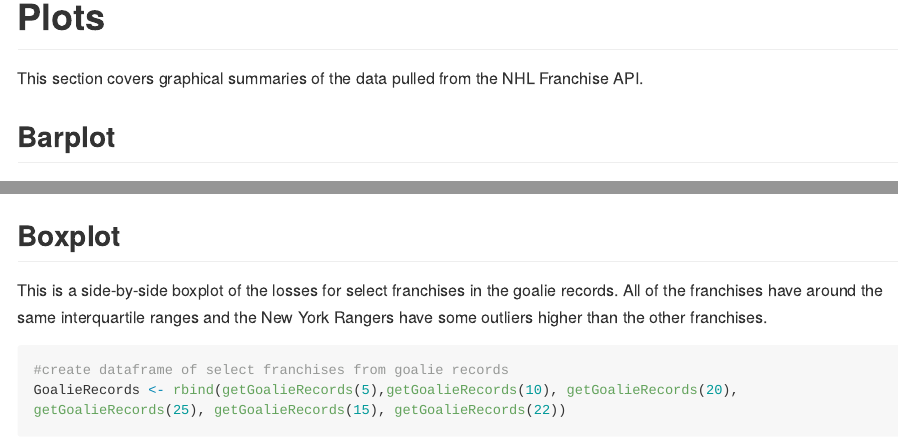
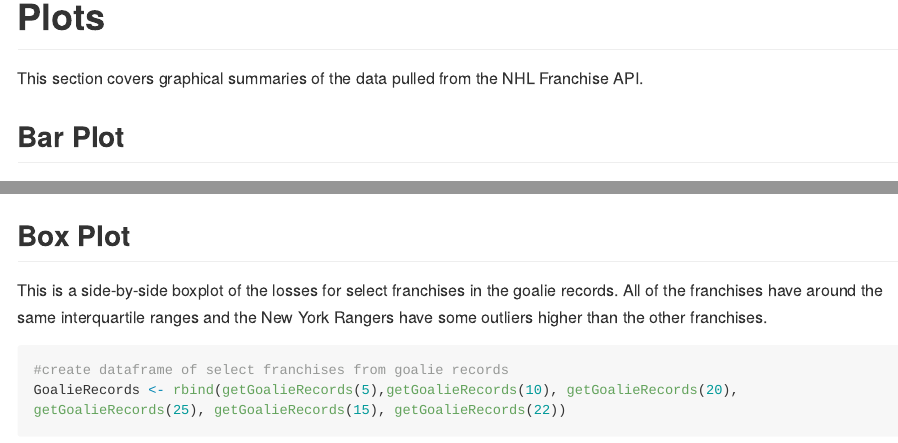
Before and after one commit to Sminnie09/ST558Project1Repo, an R Markdown document (README.Rmd): the page in a window 1100 px wide, from 7910 px down, and a second part further down, joined at a grey line. Rendered offline with R 4.5, knitr and Pandoc, with nearby package versions; some code elsewhere in the file could not run offline; long lines of code are wrapped.

Commit message:
Update README.Rmd
barplot to bar plot. boxplot to box plot.

````diff
--- a/README.Rmd
+++ b/README.Rmd
@@ -283,7 +283,7 @@ SkatersTable("R")
 
 This section covers graphical summaries of the data pulled from the NHL Franchise API.
 
-## Barplot
+## Bar Plot
 
 This is a side-by-side bar plot of the count of inactive and active players for select franchises. For these select franchises, the New York Rangers has the largest number of inactive players and all of the franchises have significantly less active players than inactive players.
 
@@ -303,7 +303,7 @@ g <- ggplot(data = SkaterRecords, aes(x = data.franchiseName))
 g + geom_bar(aes(fill = data.activePlayer), position = "dodge") + labs(x = "Franchise Name", fill = "", title = "Inactive and Active Players for Select Franchises") + theme(axis.text.x = element_text(size = 10, angle = 90))
 ```
 
-## Boxplot
+## Box Plot
 
 This is a side-by-side boxplot of the losses for select franchises in the goalie records. All of the franchises have around the same interquartile ranges and the New York Rangers have some outliers higher than the other franchises.
 
````
